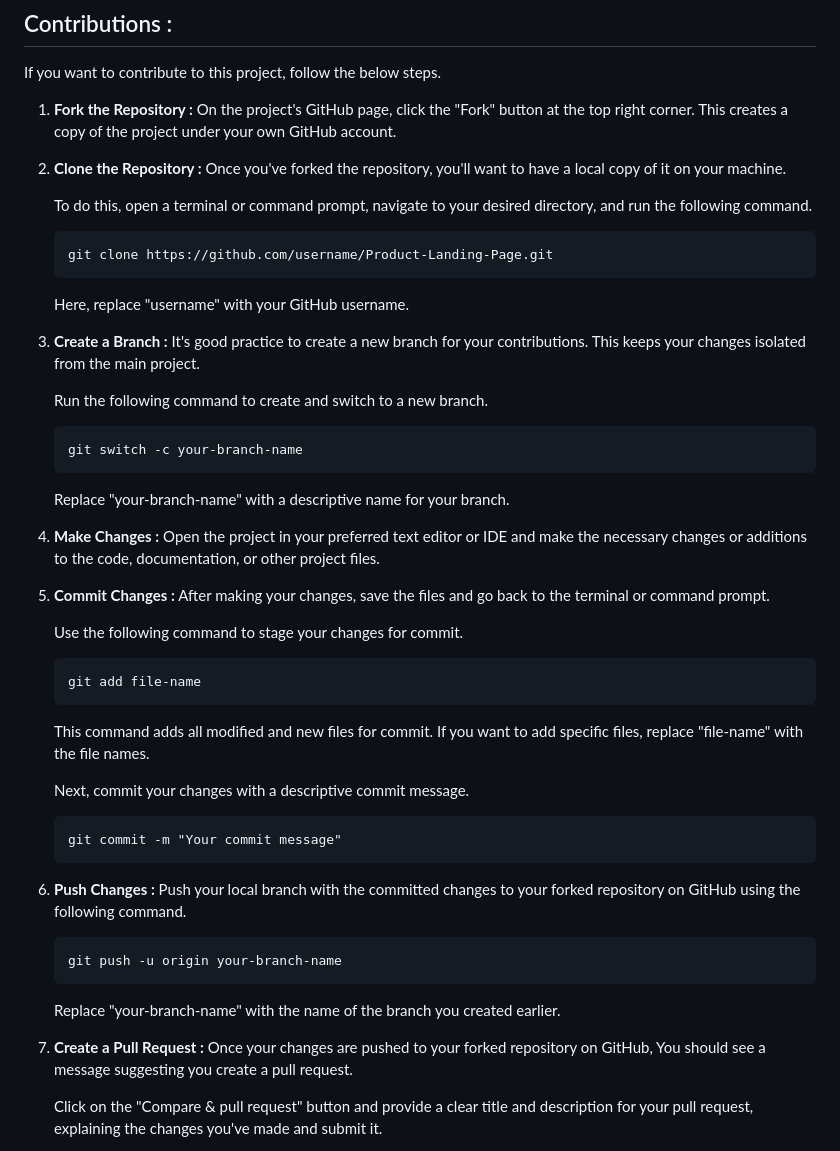
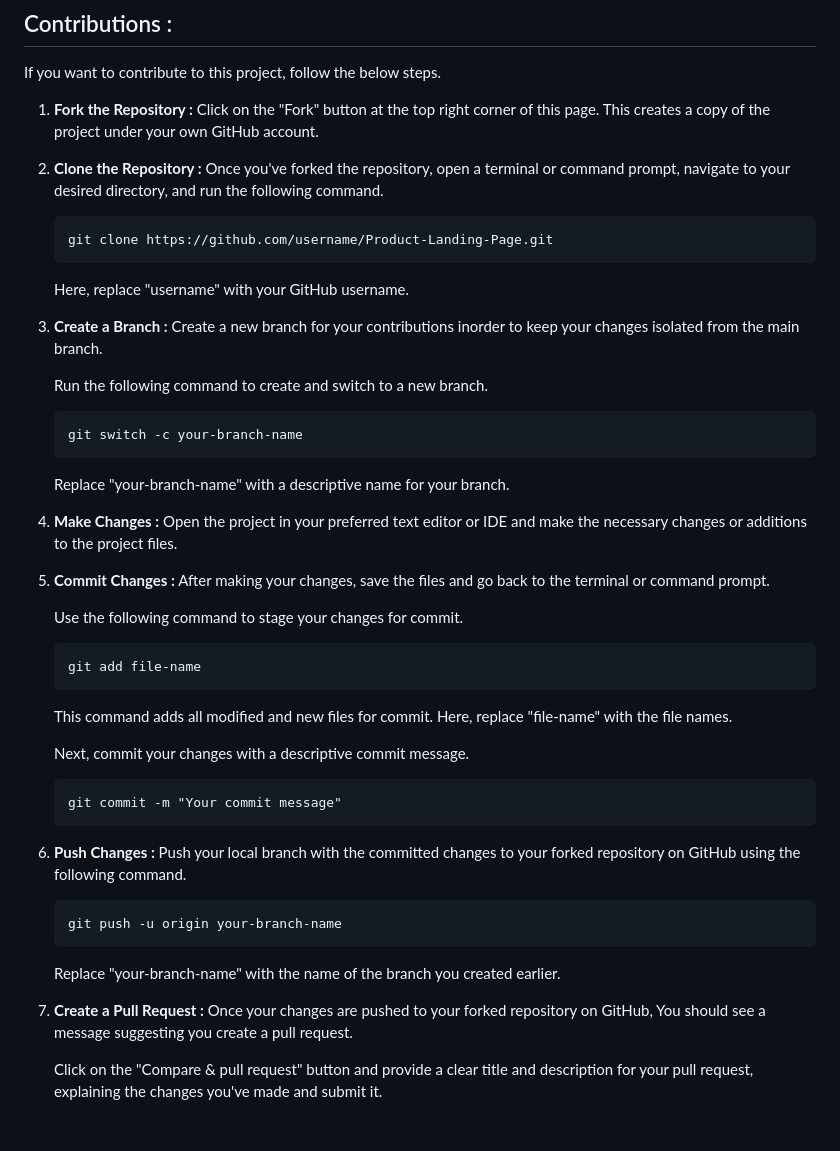
Before and after one commit to GowriPriyankaM/Product-Landing-Page, a Markdown page: README.md, the part around the change. Drawn GitHub-style; blank space fills up the shorter version.

````diff
--- a/README.md
+++ b/README.md
@@ -17,11 +17,9 @@
 
 If you want to contribute to this project, follow the below steps.
 
-1. **Fork the Repository :** On the project's GitHub page, click the "Fork" button at the top right corner. This creates a copy of the project under your own GitHub account.
+1. **Fork the Repository :** Click on the "Fork" button at the top right corner of this page. This creates a copy of the project under your own GitHub account.
 
-2. **Clone the Repository :** Once you've forked the repository, you'll want to have a local copy of it on your machine.
-
-      To do this, open a terminal or command prompt, navigate to your desired directory, and run the following command.
+2. **Clone the Repository :** Once you've forked the repository, open a terminal or command prompt, navigate to your desired directory, and run the following command.
 
       ```
       git clone https://github.com/username/Product-Landing-Page.git
@@ -29,7 +27,7 @@ If you want to contribute to this project, follow the below steps.
 
       Here, replace "username" with your GitHub username.
 
-3. **Create a Branch :** It's good practice to create a new branch for your contributions. This keeps your changes isolated from the main project.
+3. **Create a Branch :** Create a new branch for your contributions inorder to keep your changes isolated from the main branch.
 
       Run the following command to create and switch to a new branch.
 
@@ -39,9 +37,9 @@ If you want to contribute to this project, follow the below steps.
 
       Replace "your-branch-name" with a descriptive name for your branch.
 
-4. **Make Changes :** Open the project in your preferred text editor or IDE and make the necessary changes or additions to the code, documentation, or other project files.
+5. **Make Changes :** Open the project in your preferred text editor or IDE and make the necessary changes or additions to the project files.
 
-5. **Commit Changes :** After making your changes, save the files and go back to the terminal or command prompt.
+6. **Commit Changes :** After making your changes, save the files and go back to the terminal or command prompt.
 
       Use the following command to stage your changes for commit.
 
@@ -49,7 +47,7 @@ If you want to contribute to this project, follow the below steps.
       git add file-name
       ```
 
-      This command adds all modified and new files for commit. If you want to add specific files, replace "file-name" with the file names.
+      This command adds all modified and new files for commit. Here, replace "file-name" with the file names.
 
       Next, commit your changes with a descriptive commit message.
 
@@ -57,7 +55,7 @@ If you want to contribute to this project, follow the below steps.
       git commit -m "Your commit message"
       ```
 
-6. **Push Changes :** Push your local branch with the committed changes to your forked repository on GitHub using the following command.
+7. **Push Changes :** Push your local branch with the committed changes to your forked repository on GitHub using the following command.
 
       ```
       git push -u origin your-branch-name
@@ -65,7 +63,7 @@ If you want to contribute to this project, follow the below steps.
 
       Replace "your-branch-name" with the name of the branch you created earlier.
 
-7. **Create a Pull Request :** Once your changes are pushed to your forked repository on GitHub, You should see a message suggesting you create a pull request.
+8. **Create a Pull Request :** Once your changes are pushed to your forked repository on GitHub, You should see a message suggesting you create a pull request.
 
       Click on the "Compare & pull request" button and provide a clear title and description for your pull request, explaining the changes you've made and submit it.
 
````
